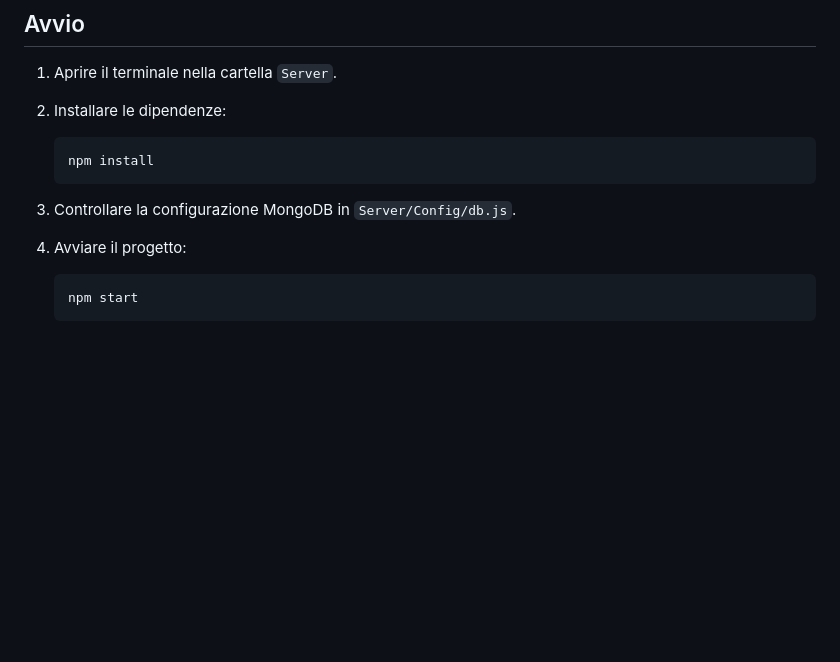
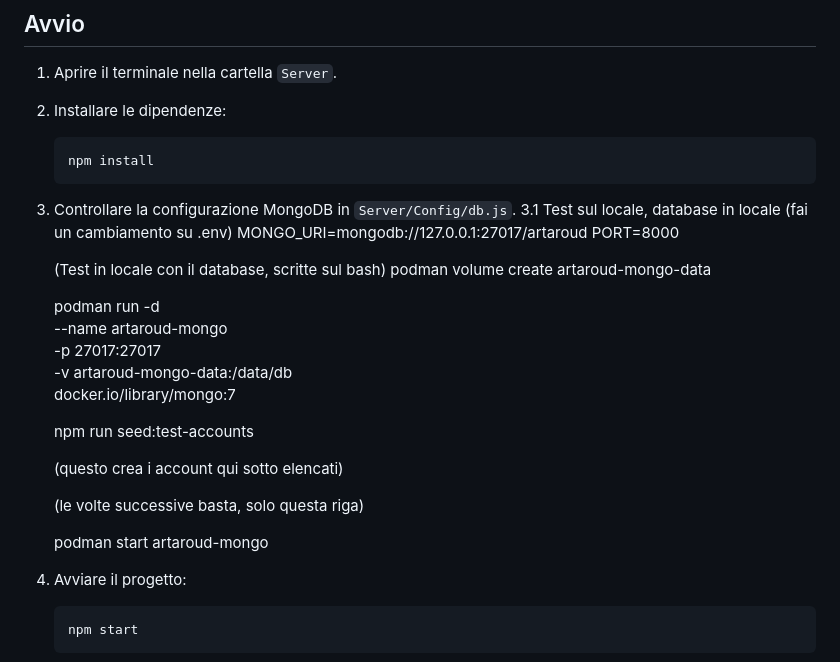
Before and after one commit to XiaoNiaoHaoKan/jackTecnoWeb, a Markdown page: README.md, the part around the change. GitHub-like rendering; blank space fills up the shorter version.

Commit message:
Miglioramento della documentazione per far partire il server

````diff
--- a/README.md
+++ b/README.md
@@ -59,6 +59,28 @@ I file `.DS_Store`, la cartella `__MACOSX/`, la cartella `test/` vuota e gli eve
    ```
 
 3. Controllare la configurazione MongoDB in `Server/Config/db.js`.
+3.1 Test sul locale, database in locale
+   (fai un cambiamento su .env)
+   MONGO_URI=mongodb://127.0.0.1:27017/artaroud
+   PORT=8000
+
+   (Test in locale con il database, scritte sul bash)
+   podman volume create artaroud-mongo-data
+
+   podman run -d \
+      --name artaroud-mongo \
+      -p 27017:27017 \
+      -v artaroud-mongo-data:/data/db \
+      docker.io/library/mongo:7
+
+   npm run seed:test-accounts
+
+      (questo crea i account qui sotto elencati)
+
+   (le volte successive basta, solo questa riga)
+
+   podman start artaroud-mongo
+
 4. Avviare il progetto:
 
    ```bash
````
